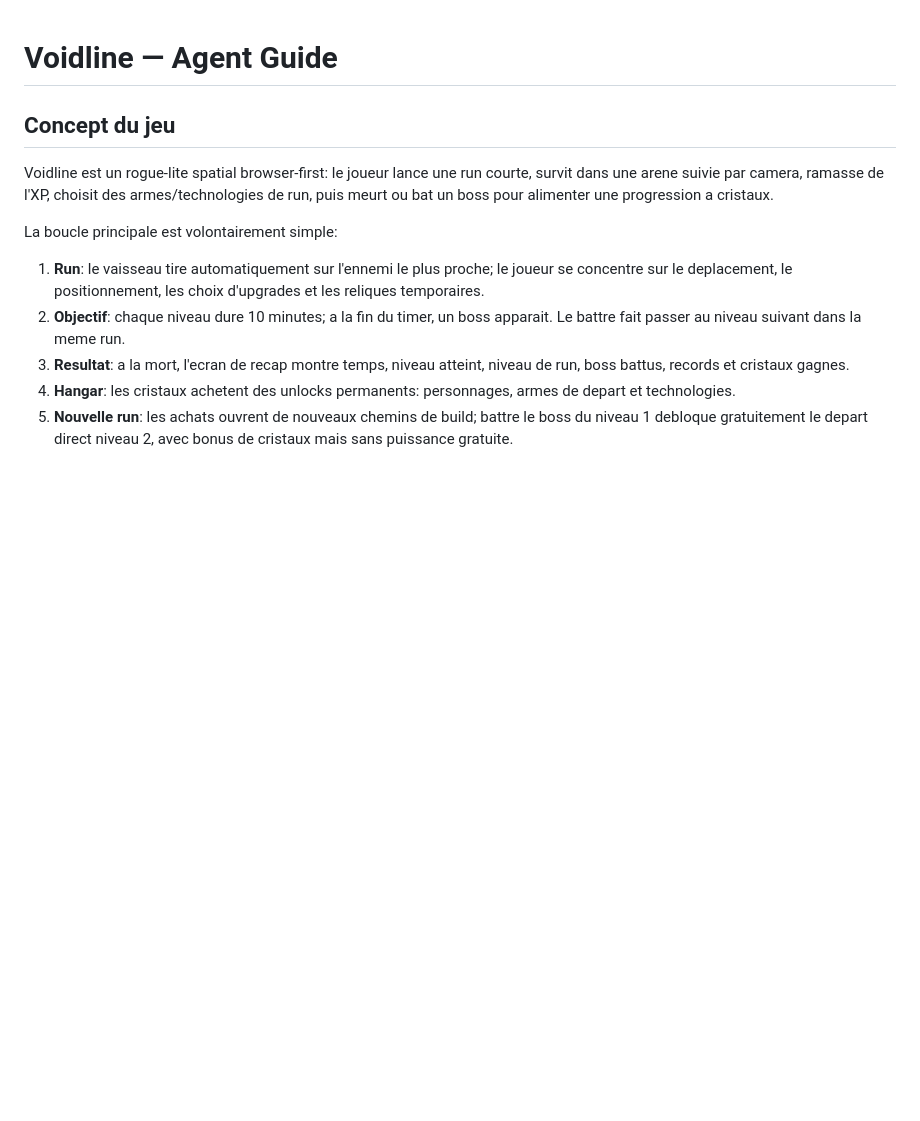
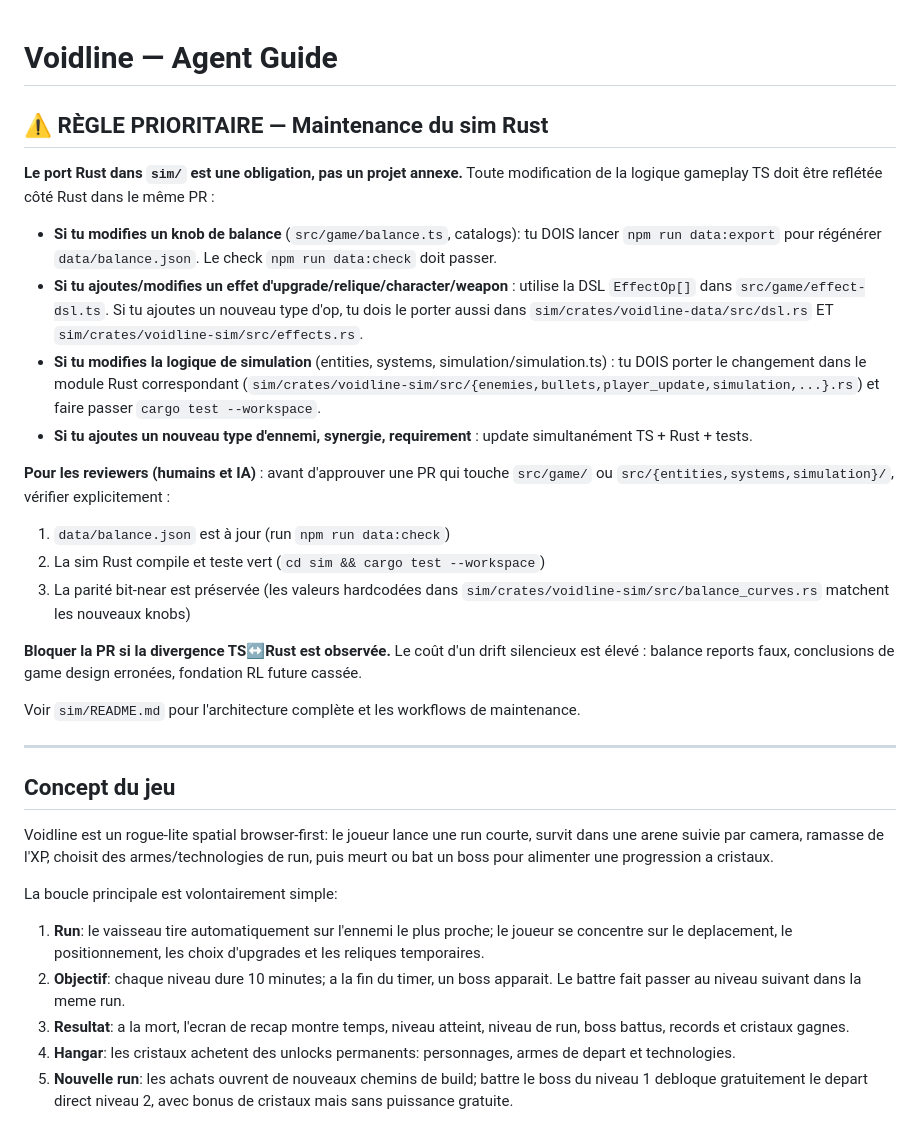
Before and after one commit to The-Vibe-Company/voidline, a Markdown page: CLAUDE.md, the part around the change. GitHub-like rendering; blank space fills up the shorter version.

Commit message:
docs(claude): mandatory rule for maintaining the Rust sim parity
Adds a top-priority rule to CLAUDE.md stating that the Rust port in sim/
is mandatory to maintain alongside any TS gameplay change. Reviewers
(humans + AI) must verify:
- data/balance.json is up to date (npm run data:check)
- cargo test --workspace passes
- bit-near parity preserved on hardcoded reference values

Block any PR that introduces a TS↔Rust divergence.

Co-Authored-By: Claude Opus 4.7 <noreply@anthropic.com>

```diff
--- a/CLAUDE.md
+++ b/CLAUDE.md
@@ -1,4 +1,24 @@
 # Voidline — Agent Guide
+
+## ⚠️ RÈGLE PRIORITAIRE — Maintenance du sim Rust
+
+**Le port Rust dans `sim/` est une obligation, pas un projet annexe.** Toute modification de la logique gameplay TS doit être reflétée côté Rust dans le même PR :
+
+- **Si tu modifies un knob de balance** (`src/game/balance.ts`, catalogs): tu DOIS lancer `npm run data:export` pour régénérer `data/balance.json`. Le check `npm run data:check` doit passer.
+- **Si tu ajoutes/modifies un effet d'upgrade/relique/character/weapon** : utilise la DSL `EffectOp[]` dans `src/game/effect-dsl.ts`. Si tu ajoutes un nouveau type d'op, tu dois le porter aussi dans `sim/crates/voidline-data/src/dsl.rs` ET `sim/crates/voidline-sim/src/effects.rs`.
+- **Si tu modifies la logique de simulation** (entities, systems, simulation/simulation.ts) : tu DOIS porter le changement dans le module Rust correspondant (`sim/crates/voidline-sim/src/{enemies,bullets,player_update,simulation,...}.rs`) et faire passer `cargo test --workspace`.
+- **Si tu ajoutes un nouveau type d'ennemi, synergie, requirement** : update simultanément TS + Rust + tests.
+
+**Pour les reviewers (humains et IA)** : avant d'approuver une PR qui touche `src/game/` ou `src/{entities,systems,simulation}/`, vérifier explicitement :
+1. `data/balance.json` est à jour (run `npm run data:check`)
+2. La sim Rust compile et teste vert (`cd sim && cargo test --workspace`)
+3. La parité bit-near est préservée (les valeurs hardcodées dans `sim/crates/voidline-sim/src/balance_curves.rs` matchent les nouveaux knobs)
+
+**Bloquer la PR si la divergence TS↔Rust est observée.** Le coût d'un drift silencieux est élevé : balance reports faux, conclusions de game design erronées, fondation RL future cassée.
+
+Voir `sim/README.md` pour l'architecture complète et les workflows de maintenance.
+
+---
 
 ## Concept du jeu
 
```
